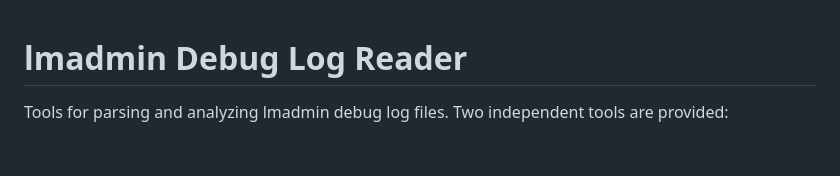
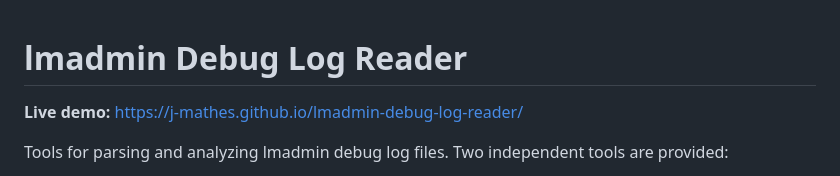
Before and after one commit to j-mathes/lmadmin-debug-log-reader, a Markdown page: README.md, the part around the change. Drawn GitHub-style; blank space fills up the shorter version.

Commit message:
feat: add live demo link to README for better accessibility

```diff
--- a/README.md
+++ b/README.md
@@ -1,4 +1,6 @@
 # lmadmin Debug Log Reader
+
+**Live demo:** [https://j-mathes.github.io/lmadmin-debug-log-reader/](https://j-mathes.github.io/lmadmin-debug-log-reader/)
 
 Tools for parsing and analyzing lmadmin debug log files.  Two independent tools are provided:
 
```
